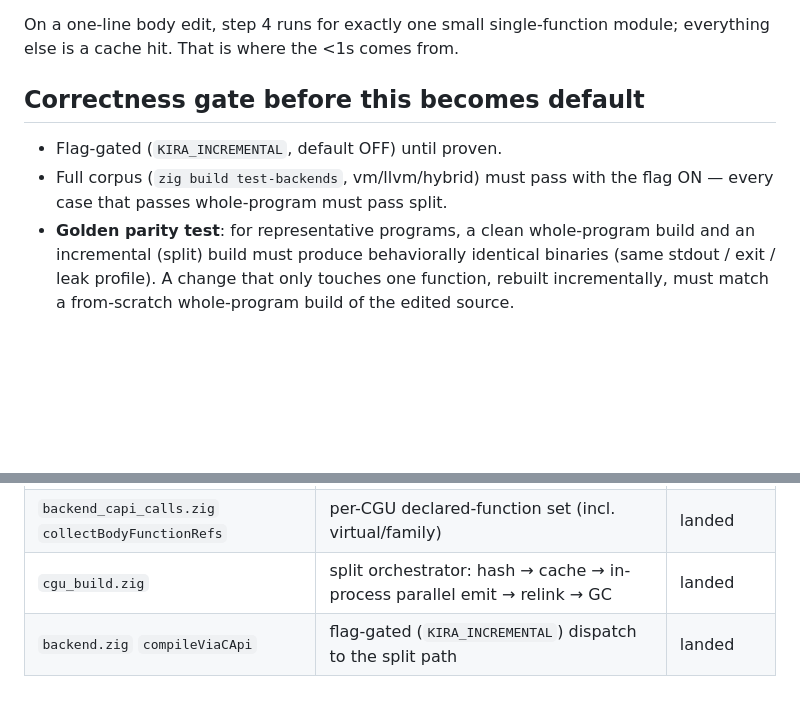
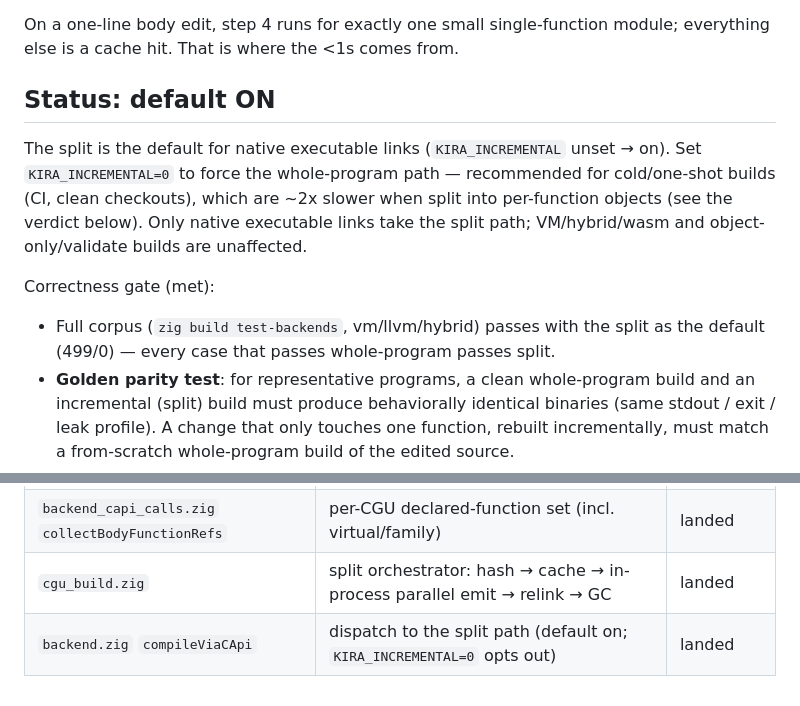
Before and after one commit to kira-lang-com/kira-zig, a Markdown page: docs/incremental_native_codegen.md, 2 parts joined by grey strips. Rendered like a GitHub page; blank space fills up the shorter version.

Commit message:
docs: mark incremental native build as default-on

```diff
--- a/docs/incremental_native_codegen.md
+++ b/docs/incremental_native_codegen.md
@@ -143,11 +143,18 @@ Content-addressed store at `<incremental_root>/<config-key>/<hexdigest>.o`.
 On a one-line body edit, step 4 runs for exactly one small single-function
 module; everything else is a cache hit. That is where the <1s comes from.
 
-## Correctness gate before this becomes default
+## Status: default ON
 
-- Flag-gated (`KIRA_INCREMENTAL`, default OFF) until proven.
-- Full corpus (`zig build test-backends`, vm/llvm/hybrid) must pass with the flag
-  ON — every case that passes whole-program must pass split.
+The split is the default for native executable links (`KIRA_INCREMENTAL` unset →
+on). Set `KIRA_INCREMENTAL=0` to force the whole-program path — recommended for
+cold/one-shot builds (CI, clean checkouts), which are ~2x slower when split into
+per-function objects (see the verdict below). Only native executable links take
+the split path; VM/hybrid/wasm and object-only/validate builds are unaffected.
+
+Correctness gate (met):
+
+- Full corpus (`zig build test-backends`, vm/llvm/hybrid) passes with the split as
+  the default (499/0) — every case that passes whole-program passes split.
 - **Golden parity test**: for representative programs, a clean whole-program
   build and an incremental (split) build must produce behaviorally identical
   binaries (same stdout / exit / leak profile). A change that only touches one
@@ -200,4 +207,4 @@ edits). The incremental win is the **warm** path, which works.
 | `backend_capi.zig` `buildModulePlanned` | whole-program / support / per-function via `ModulePlan` | landed |
 | `backend_capi_calls.zig` `collectBodyFunctionRefs` | per-CGU declared-function set (incl. virtual/family) | landed |
 | `cgu_build.zig` | split orchestrator: hash → cache → in-process parallel emit → relink → GC | landed |
-| `backend.zig` `compileViaCApi` | flag-gated (`KIRA_INCREMENTAL`) dispatch to the split path | landed |
+| `backend.zig` `compileViaCApi` | dispatch to the split path (default on; `KIRA_INCREMENTAL=0` opts out) | landed |
```
